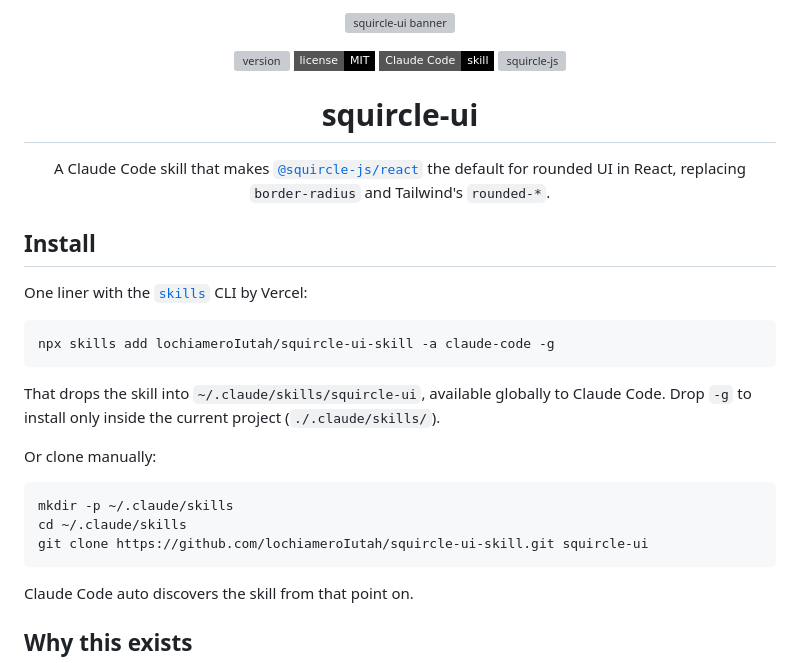
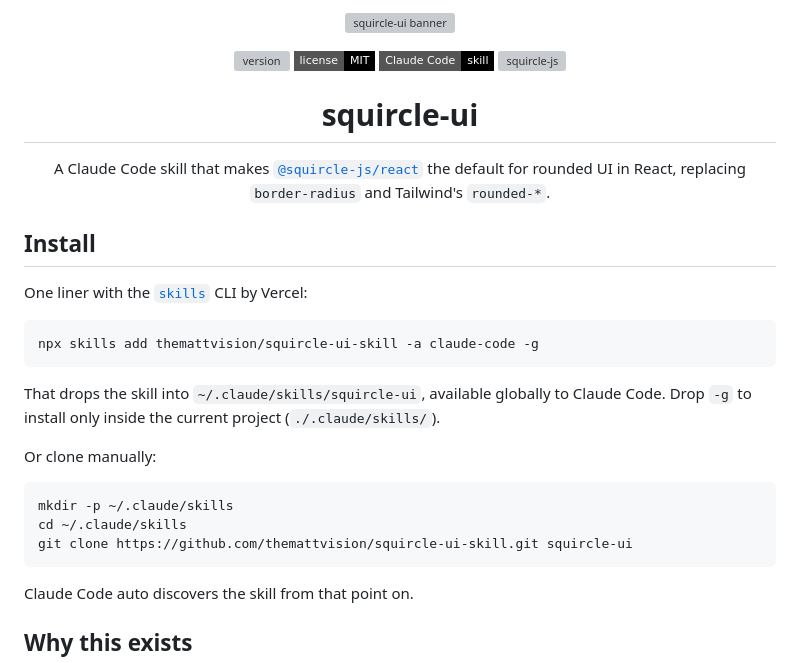
Before and after one commit to lochiameroIutah/squircle-ui-skill, a Markdown page: README.md, the part around one of its changes. Drawn GitHub-style; badges without logos; grey boxes are pictures that could not be loaded.

Commit message:
Update repo references to new GitHub username (themattvision)

````diff
--- a/README.md
+++ b/README.md
@@ -20,7 +20,7 @@
 One liner with the [`skills`](https://github.com/vercel-labs/skills) CLI by Vercel:
 
 ```bash
-npx skills add lochiameroIutah/squircle-ui-skill -a claude-code -g
+npx skills add themattvision/squircle-ui-skill -a claude-code -g
 ```
 
 That drops the skill into `~/.claude/skills/squircle-ui`, available globally to Claude Code. Drop `-g` to install only inside the current project (`./.claude/skills/`).
@@ -30,7 +30,7 @@ Or clone manually:
 ```bash
 mkdir -p ~/.claude/skills
 cd ~/.claude/skills
-git clone https://github.com/lochiameroIutah/squircle-ui-skill.git squircle-ui
+git clone https://github.com/themattvision/squircle-ui-skill.git squircle-ui
 ```
 
 Claude Code auto discovers the skill from that point on.
````
Also changed, not shown: other parts of README.md (+2 -2 lines).
